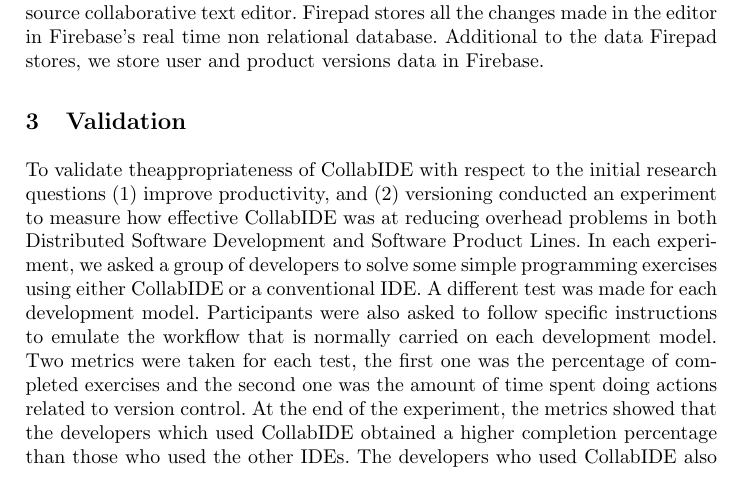
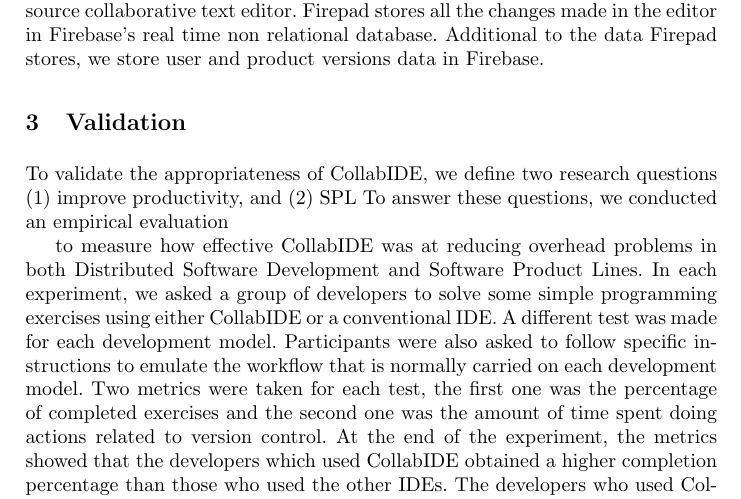
Before and after one commit to ncardozo/sasoposter, a LaTeX paper (main.tex, which reads validation.tex): part of page 3 of 5, cut so that both start at the same text. Compiled offline with pdfLaTeX.

Commit message:
fixing a typo

```diff
--- a/validation.tex
+++ b/validation.tex
@@ -6,11 +6,14 @@
 \section{Validation}
 \label{sec:validation}
 
-To validate theappropriateness of CollabIDE with respect to the initial research questions
+To validate the appropriateness of CollabIDE, we define two research questions
 \begin{enumerate*}[label=(\arabic*)]
 \item improve productivity, and
-\item versioning
-\end{enumerate*} conducted an experiment to measure how effective CollabIDE was at reducing overhead problems
+\item SPL
+\end{enumerate*}
+To answer these questions, we conducted an empirical evaluation
+
+to measure how effective CollabIDE was at reducing overhead problems
 in both Distributed Software Development and Software Product Lines. In each experiment, we asked
 a group of developers to solve some simple programming exercises using either CollabIDE or a
 conventional IDE. A different test was made for each development model. Participants were also
```
